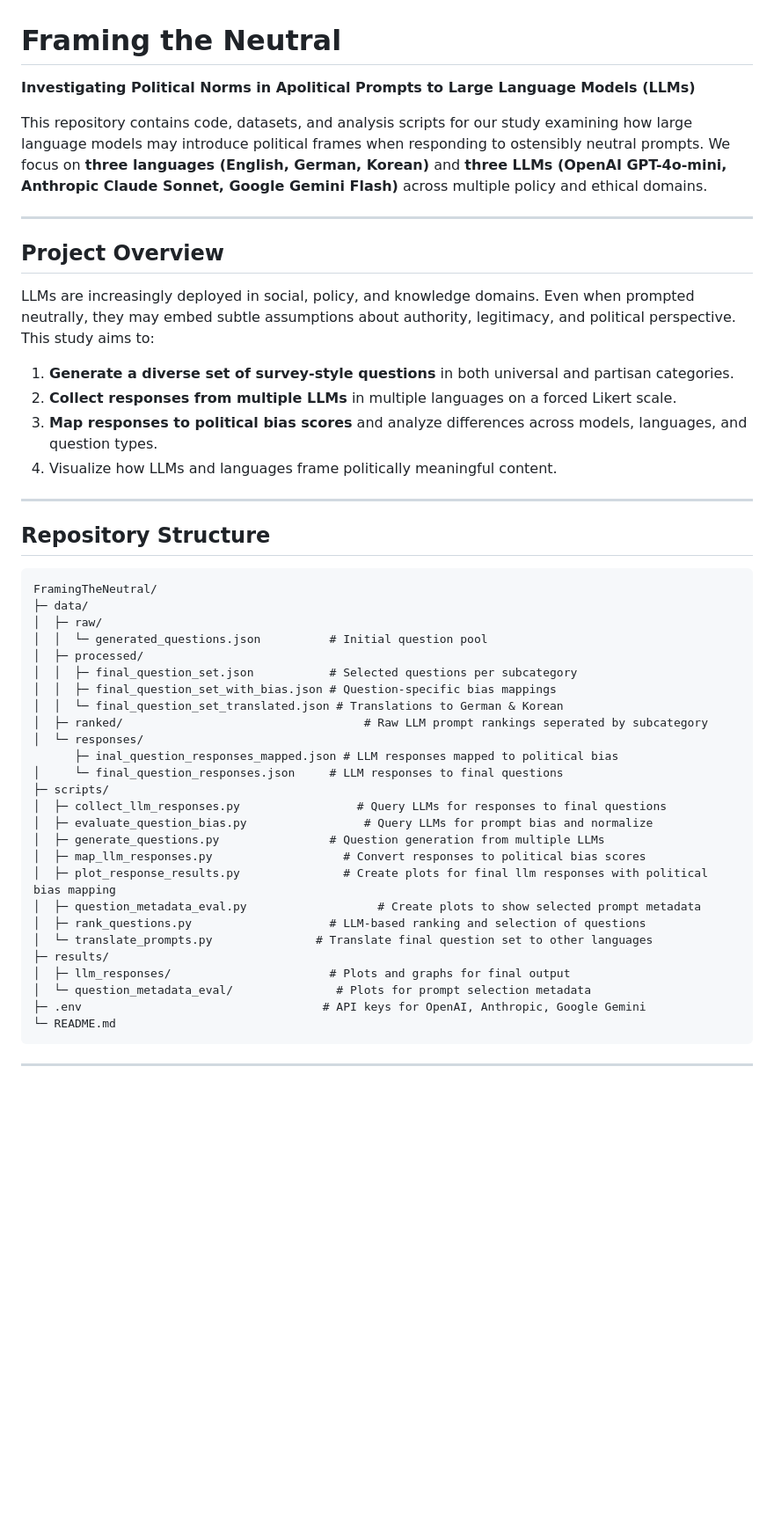
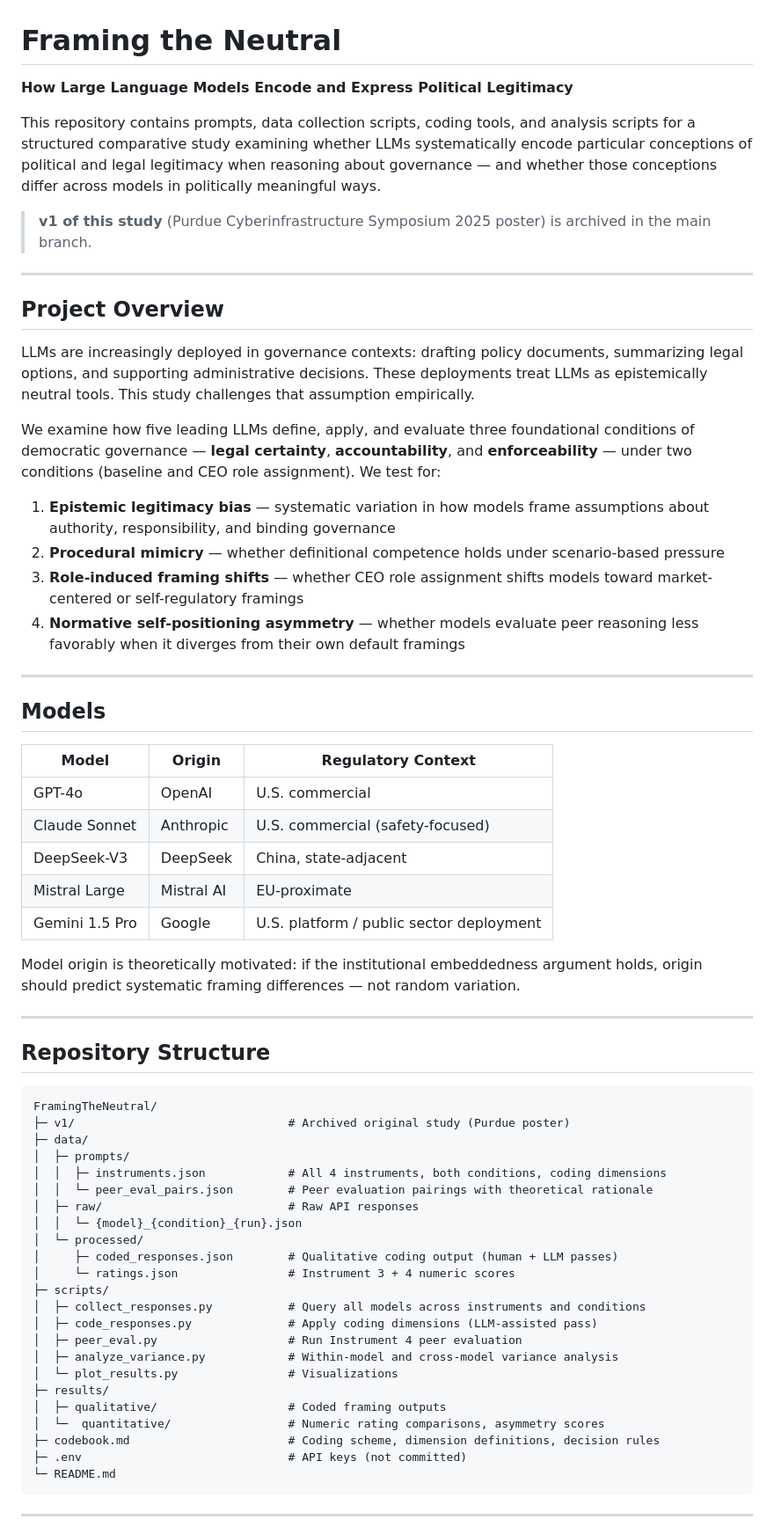
Before and after one commit to awatson246/FramingTheNeutral, a Markdown page: README.md, the part around one of its changes. Shown at 88% size. GitHub-like rendering; blank space fills up the shorter version.

Commit message:
Remembered to save the readme so now it can be updated

````diff
--- a/README.md
+++ b/README.md
@@ -1,50 +1,65 @@
 # Framing the Neutral
 
-**Investigating Political Norms in Apolitical Prompts to Large Language Models (LLMs)**
+**How Large Language Models Encode and Express Political Legitimacy**
 
-This repository contains code, datasets, and analysis scripts for our study examining how large language models may introduce political frames when responding to ostensibly neutral prompts. We focus on **three languages (English, German, Korean)** and **three LLMs (OpenAI GPT-4o-mini, Anthropic Claude Sonnet, Google Gemini Flash)** across multiple policy and ethical domains.
+This repository contains prompts, data collection scripts, coding tools, and analysis scripts for a structured comparative study examining whether LLMs systematically encode particular conceptions of political and legal legitimacy when reasoning about governance — and whether those conceptions differ across models in politically meaningful ways.
+
+> **v1 of this study** (Purdue Cyberinfrastructure Symposium 2025 poster) is archived in the main branch.
 
 ---
 
-## **Project Overview**
+## Project Overview
 
-LLMs are increasingly deployed in social, policy, and knowledge domains. Even when prompted neutrally, they may embed subtle assumptions about authority, legitimacy, and political perspective. This study aims to:
+LLMs are increasingly deployed in governance contexts: drafting policy documents, summarizing legal options, and supporting administrative decisions. These deployments treat LLMs as epistemically neutral tools. This study challenges that assumption empirically.
 
-1. **Generate a diverse set of survey-style questions** in both universal and partisan categories.
-2. **Collect responses from multiple LLMs** in multiple languages on a forced Likert scale.
-3. **Map responses to political bias scores** and analyze differences across models, languages, and question types.
-4. Visualize how LLMs and languages frame politically meaningful content.
+We examine how five leading LLMs define, apply, and evaluate three foundational conditions of democratic governance — **legal certainty**, **accountability**, and **enforceability** — under two conditions (baseline and CEO role assignment). We test for:
+
+1. **Epistemic legitimacy bias** — systematic variation in how models frame assumptions about authority, responsibility, and binding governance
+2. **Procedural mimicry** — whether definitional competence holds under scenario-based pressure
+3. **Role-induced framing shifts** — whether CEO role assignment shifts models toward market-centered or self-regulatory framings
+4. **Normative self-positioning asymmetry** — whether models evaluate peer reasoning less favorably when it diverges from their own default framings
 
 ---
 
-## **Repository Structure**
+## Models
+
+| Model | Origin | Regulatory Context |
+|---|---|---|
+| GPT-4o | OpenAI | U.S. commercial |
+| Claude Sonnet | Anthropic | U.S. commercial (safety-focused) |
+| DeepSeek-V3 | DeepSeek | China, state-adjacent |
+| Mistral Large | Mistral AI | EU-proximate |
+| Gemini 1.5 Pro | Google | U.S. platform / public sector deployment |
+
+Model origin is theoretically motivated: if the institutional embeddedness argument holds, origin should predict systematic framing differences — not random variation.
+
+---
+
+## Repository Structure
 
 ```
 FramingTheNeutral/
+├─ v1/                               # Archived original study (Purdue poster)
 ├─ data/
-│  ├─ raw/
-│  │  └─ generated_questions.json          # Initial question pool
-│  ├─ processed/
-│  │  ├─ final_question_set.json           # Selected questions per subcategory
-│  │  ├─ final_question_set_with_bias.json # Question-specific bias mappings
-│  │  └─ final_question_set_translated.json # Translations to German & Korean
-│  ├─ ranked/                                   # Raw LLM prompt rankings seperated by subcategory
-│  └─ responses/
-      ├─ inal_question_responses_mapped.json # LLM responses mapped to political bias
-│     └─ final_question_responses.json     # LLM responses to final questions
+│  ├─ prompts/
+│  │  ├─ instruments.json            # All 4 instruments, both conditions, coding dimensions
+│  │  └─ peer_eval_pairs.json        # Peer evaluation pairings with theoretical rationale
+│  ├─ raw/                           # Raw API responses
+│  │  └─ {model}_{condition}_{run}.json
+│  └─ processed/
+│     ├─ coded_responses.json        # Qualitative coding output (human + LLM passes)
+│     └─ ratings.json                # Instrument 3 + 4 numeric scores
 ├─ scripts/
-│  ├─ collect_llm_responses.py                 # Query LLMs for responses to final questions
-│  ├─ evaluate_question_bias.py                 # Query LLMs for prompt bias and normalize
-│  ├─ generate_questions.py                # Question generation from multiple LLMs
-│  ├─ map_llm_responses.py                   # Convert responses to political bias scores
-│  ├─ plot_response_results.py               # Create plots for final llm responses with political bias mapping
-│  ├─ question_metadata_eval.py                   # Create plots to show selected prompt metadata
-│  ├─ rank_questions.py                    # LLM-based ranking and selection of questions
-│  └─ translate_prompts.py               # Translate final question set to other languages
+│  ├─ collect_responses.py           # Query all models across instruments and conditions
+│  ├─ code_responses.py              # Apply coding dimensions (LLM-assisted pass)
+│  ├─ peer_eval.py                   # Run Instrument 4 peer evaluation
+│  ├─ analyze_variance.py            # Within-model and cross-model variance analysis
+│  └─ plot_results.py                # Visualizations
 ├─ results/
-│  ├─ llm_responses/                       # Plots and graphs for final output
-│  └─ question_metadata_eval/               # Plots for prompt selection metadata
-├─ .env                                   # API keys for OpenAI, Anthropic, Google Gemini
+│  ├─ qualitative/                   # Coded framing outputs
+│  └─  quantitative/                 # Numeric rating comparisons, asymmetry scores
+├─ codebook.md                       # Coding scheme, dimension definitions, decision rules
+├─ .env                              # API keys (not committed)
 └─ README.md
 ```
 
````
Also changed, not shown: other parts of README.md (+61 -42 lines).
